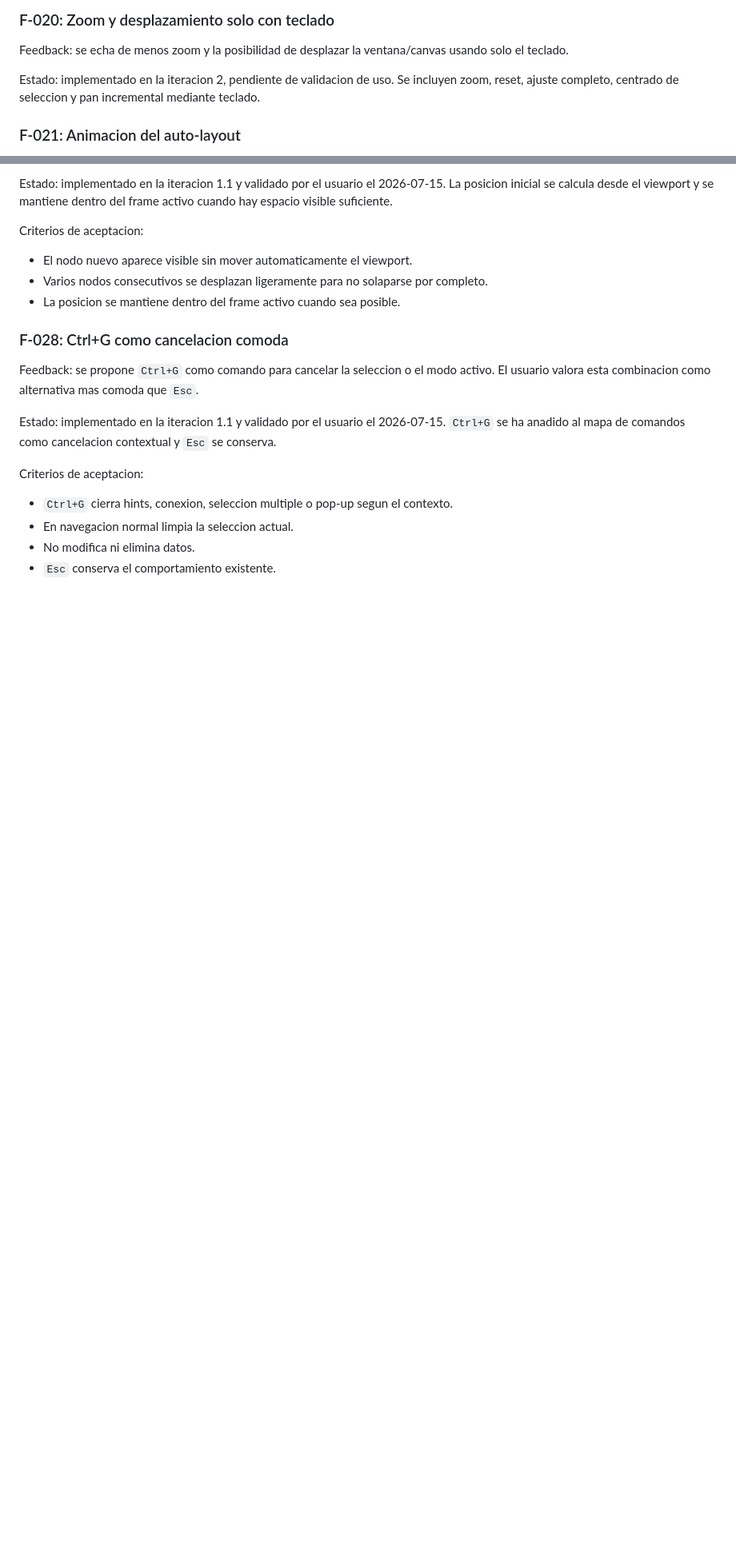
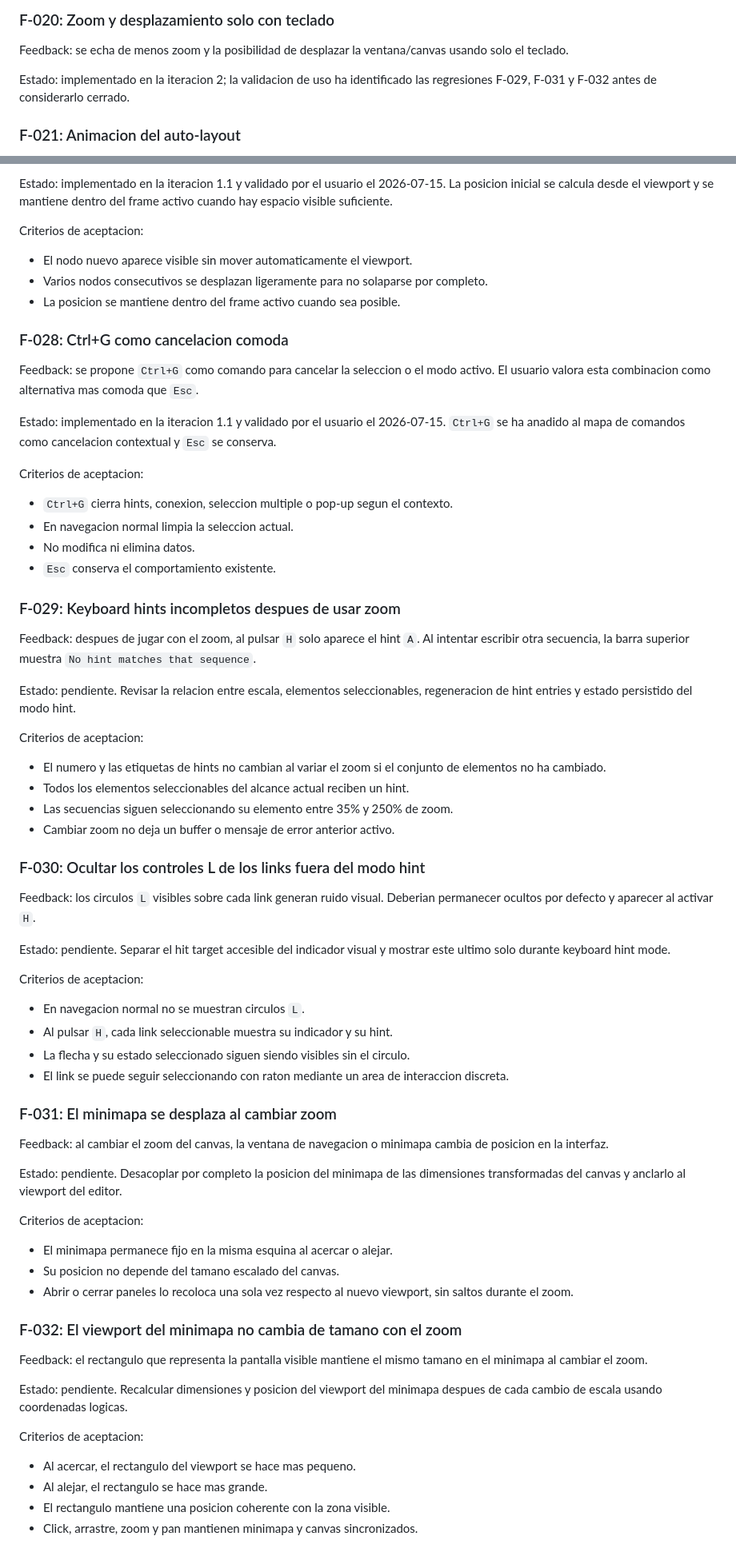
Before and after one commit to jax-101/ltp-workbench-codexxx, a Markdown page: outputs/Feedback-Log.md, 2 parts joined by grey strips. Shown at 80% size. Rendered like a GitHub page; blank space fills up the shorter version.

Commit message:
Document iteration 2 validation feedback

```diff
--- a/outputs/Feedback-Log.md
+++ b/outputs/Feedback-Log.md
@@ -124,7 +124,7 @@ Estado: base implementada en la iteracion 1, pendiente de evolucion. Los comando
 
 Feedback: se echa de menos zoom y la posibilidad de desplazar la ventana/canvas usando solo el teclado.
 
-Estado: implementado en la iteracion 2, pendiente de validacion de uso. Se incluyen zoom, reset, ajuste completo, centrado de seleccion y pan incremental mediante teclado.
+Estado: implementado en la iteracion 2; la validacion de uso ha identificado las regresiones F-029, F-031 y F-032 antes de considerarlo cerrado.
 
 ### F-021: Animacion del auto-layout
 
@@ -199,3 +199,54 @@ Criterios de aceptacion:
 - En navegacion normal limpia la seleccion actual.
 - No modifica ni elimina datos.
 - `Esc` conserva el comportamiento existente.
+
+### F-029: Keyboard hints incompletos despues de usar zoom
+
+Feedback: despues de jugar con el zoom, al pulsar `H` solo aparece el hint `A`. Al intentar escribir otra secuencia, la barra superior muestra `No hint matches that sequence`.
+
+Estado: pendiente. Revisar la relacion entre escala, elementos seleccionables, regeneracion de hint entries y estado persistido del modo hint.
+
+Criterios de aceptacion:
+
+- El numero y las etiquetas de hints no cambian al variar el zoom si el conjunto de elementos no ha cambiado.
+- Todos los elementos seleccionables del alcance actual reciben un hint.
+- Las secuencias siguen seleccionando su elemento entre 35% y 250% de zoom.
+- Cambiar zoom no deja un buffer o mensaje de error anterior activo.
+
+### F-030: Ocultar los controles L de los links fuera del modo hint
+
+Feedback: los circulos `L` visibles sobre cada link generan ruido visual. Deberian permanecer ocultos por defecto y aparecer al activar `H`.
+
+Estado: pendiente. Separar el hit target accesible del indicador visual y mostrar este ultimo solo durante keyboard hint mode.
+
+Criterios de aceptacion:
+
+- En navegacion normal no se muestran circulos `L`.
+- Al pulsar `H`, cada link seleccionable muestra su indicador y su hint.
+- La flecha y su estado seleccionado siguen siendo visibles sin el circulo.
+- El link se puede seguir seleccionando con raton mediante un area de interaccion discreta.
+
+### F-031: El minimapa se desplaza al cambiar zoom
+
+Feedback: al cambiar el zoom del canvas, la ventana de navegacion o minimapa cambia de posicion en la interfaz.
+
+Estado: pendiente. Desacoplar por completo la posicion del minimapa de las dimensiones transformadas del canvas y anclarlo al viewport del editor.
+
+Criterios de aceptacion:
+
+- El minimapa permanece fijo en la misma esquina al acercar o alejar.
+- Su posicion no depende del tamano escalado del canvas.
+- Abrir o cerrar paneles lo recoloca una sola vez respecto al nuevo viewport, sin saltos durante el zoom.
+
+### F-032: El viewport del minimapa no cambia de tamano con el zoom
+
+Feedback: el rectangulo que representa la pantalla visible mantiene el mismo tamano en el minimapa al cambiar el zoom.
+
+Estado: pendiente. Recalcular dimensiones y posicion del viewport del minimapa despues de cada cambio de escala usando coordenadas logicas.
+
+Criterios de aceptacion:
+
+- Al acercar, el rectangulo del viewport se hace mas pequeno.
+- Al alejar, el rectangulo se hace mas grande.
+- El rectangulo mantiene una posicion coherente con la zona visible.
+- Click, arrastre, zoom y pan mantienen minimapa y canvas sincronizados.
```
Also changed, not shown: other parts of outputs/Feedback-Log.md (+1 -1 lines), outputs/Interface-Improvement-Plan.md (+19 -1 lines).
